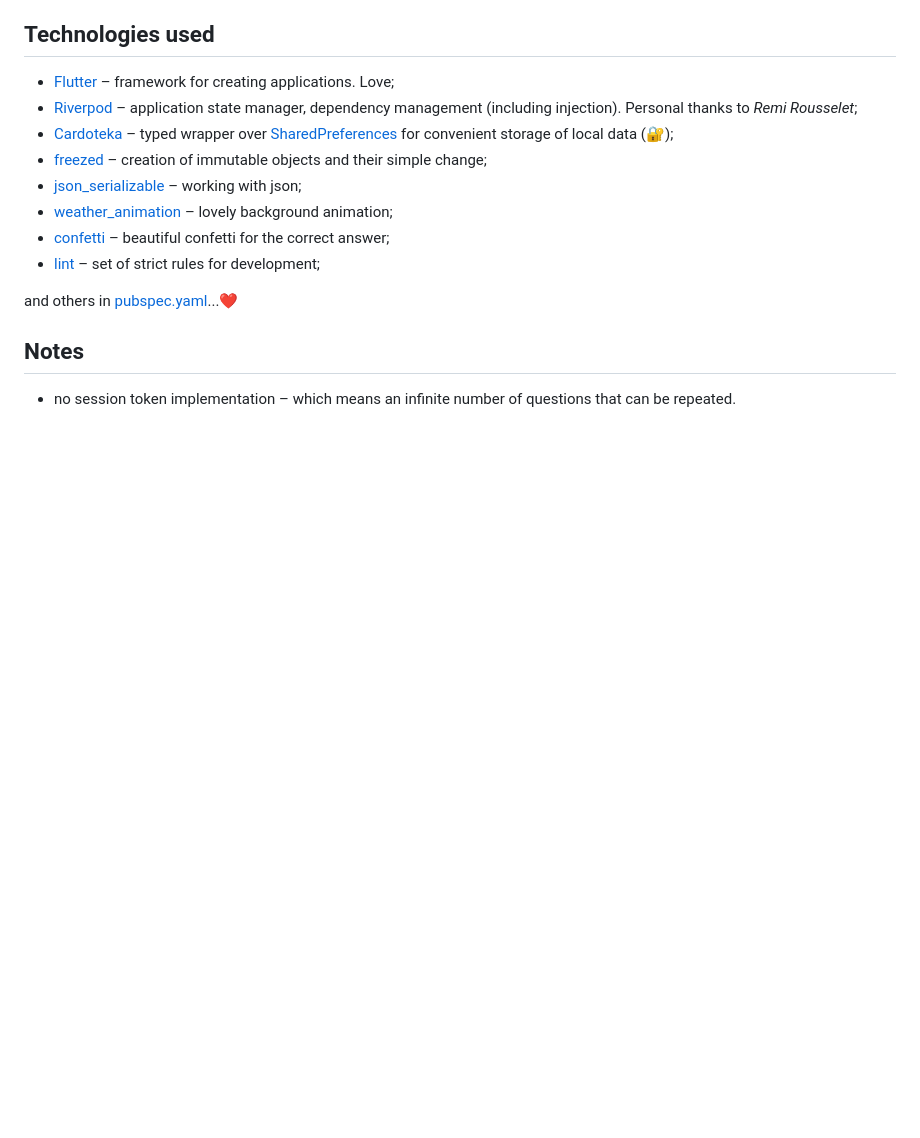
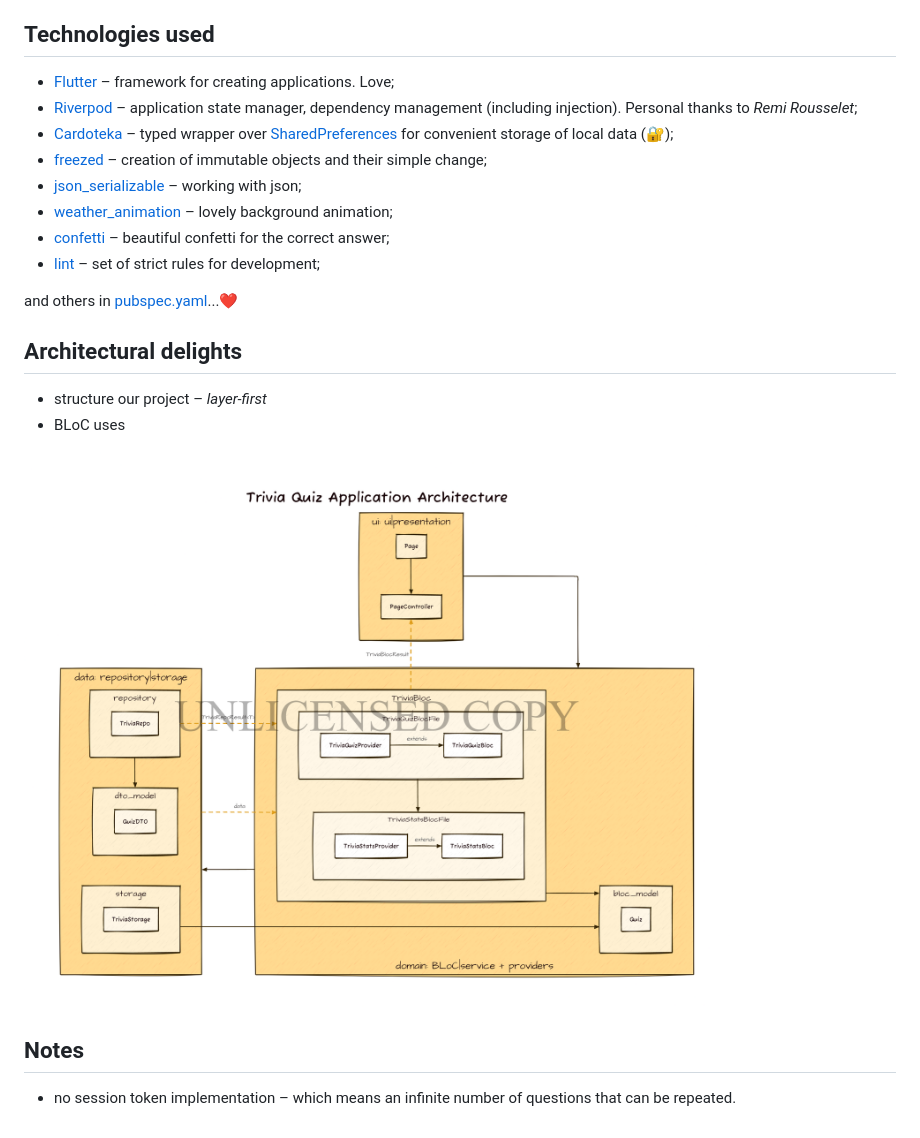
Before and after one commit to PackRuble/quiz_prize_app, a Markdown page: README.md, the part around the change. Rendered like a GitHub page; pictures changed too: res/architecture_flow.png (added); blank space fills up the shorter version.

Commit message:
upd: readme

```diff
--- a/README.md
+++ b/README.md
@@ -20,6 +20,12 @@ Made with [Trivia API](https://opentdb.com/api_config.php) and [Dart 3.0](https:
 
 and others in [pubspec.yaml](pubspec.yaml)...❤
 
+## Architectural delights
+
+- structure our project – _layer-first_
+- BLoC uses
+
+![architecture_flow.png](res/architecture_flow.png)
 
 ## Notes
 
```
